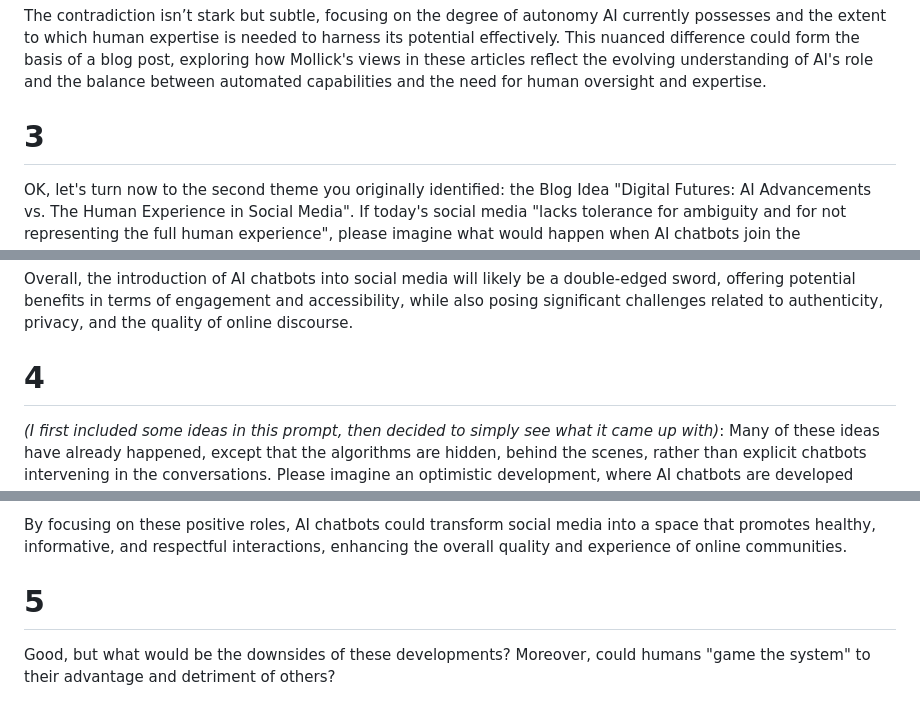
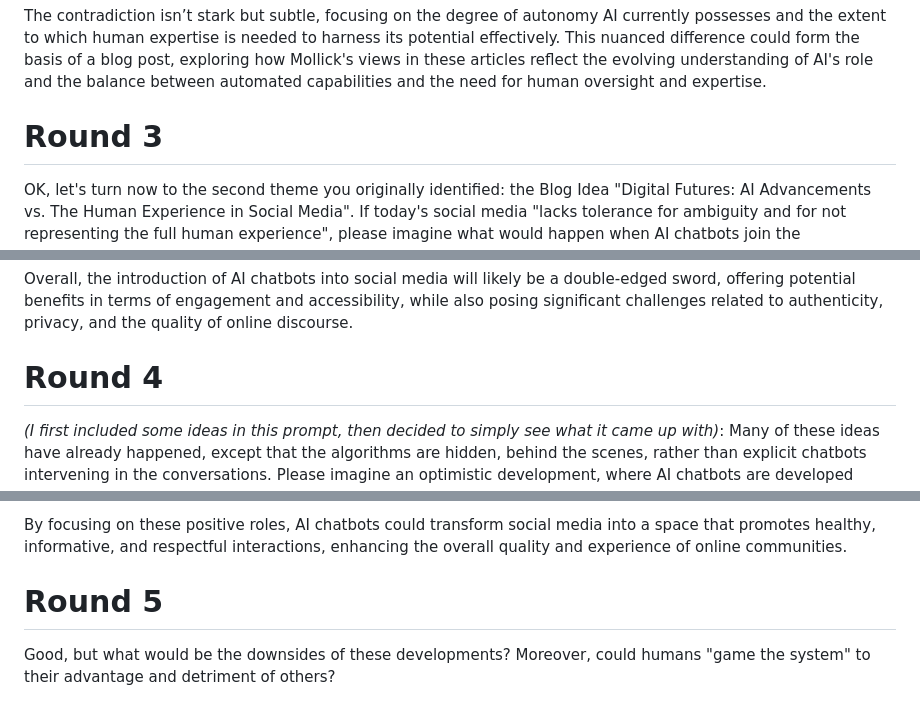
Before and after one commit to mathewlowry/myhub-gpt, a Markdown page: responses/Idea Weaver response 1.md, 3 parts joined by grey strips. GitHub-like rendering.

Commit message:
idea weaver response cleanup

```diff
--- a/responses/Idea Weaver response 1.md
+++ b/responses/Idea Weaver response 1.md
@@ -47,7 +47,7 @@ The potential contradiction lies in the perspective on AI's current capabilities
 
 The contradiction isn’t stark but subtle, focusing on the degree of autonomy AI currently possesses and the extent to which human expertise is needed to harness its potential effectively. This nuanced difference could form the basis of a blog post, exploring how Mollick's views in these articles reflect the evolving understanding of AI's role and the balance between automated capabilities and the need for human oversight and expertise.
 
-# 3
+# Round 3
 OK, let's turn now to the second theme you originally identified: the Blog Idea "Digital Futures: AI Advancements vs. The Human Experience in Social Media". If today's social media "lacks tolerance for ambiguity and for not representing the full human experience", please imagine what would happen when AI chatbots join the conversation.
 
 ## idea weaver
@@ -79,7 +79,7 @@ Introducing AI chatbots into the current social media landscape, especially in a
 
 Overall, the introduction of AI chatbots into social media will likely be a double-edged sword, offering potential benefits in terms of engagement and accessibility, while also posing significant challenges related to authenticity, privacy, and the quality of online discourse.
 
-# 4
+# Round 4
 
 *(I first included some ideas in this prompt, then decided to simply see what it came up with)*: Many of these ideas have already happened, except that the algorithms are hidden, behind the scenes, rather than explicit chatbots intervening in the conversations. Please imagine an optimistic development, where AI chatbots are developed specifically to improve the quality of online social media interactions. What could they do, and how would they act?
 
@@ -116,7 +116,7 @@ In an optimistic scenario, AI chatbots developed to improve the quality of onlin
 
 By focusing on these positive roles, AI chatbots could transform social media into a space that promotes healthy, informative, and respectful interactions, enhancing the overall quality and experience of online communities.
 
-# 5
+# Round 5
 Good, but what would be the downsides of these developments? Moreover, could humans "game the system" to their advantage and detriment of others?
 
 ## idea weaver
```
Also changed, not shown: other parts of responses/Idea Weaver response 1.md (+11 -28 lines).
